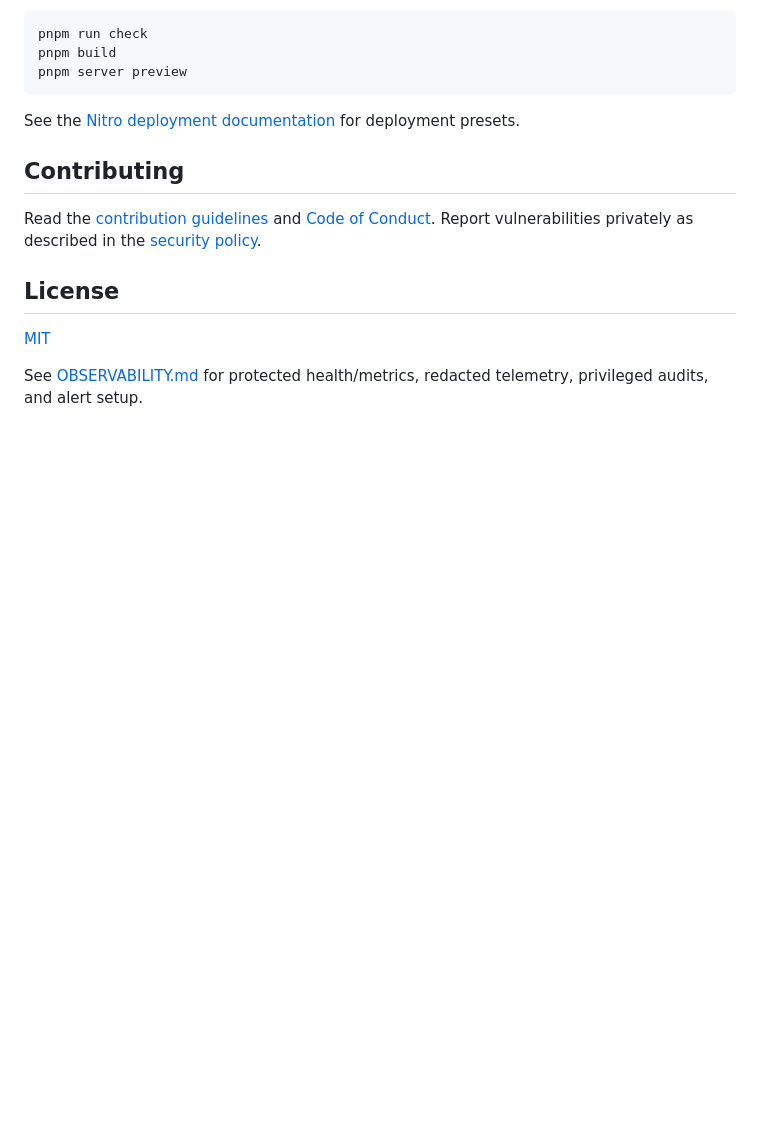
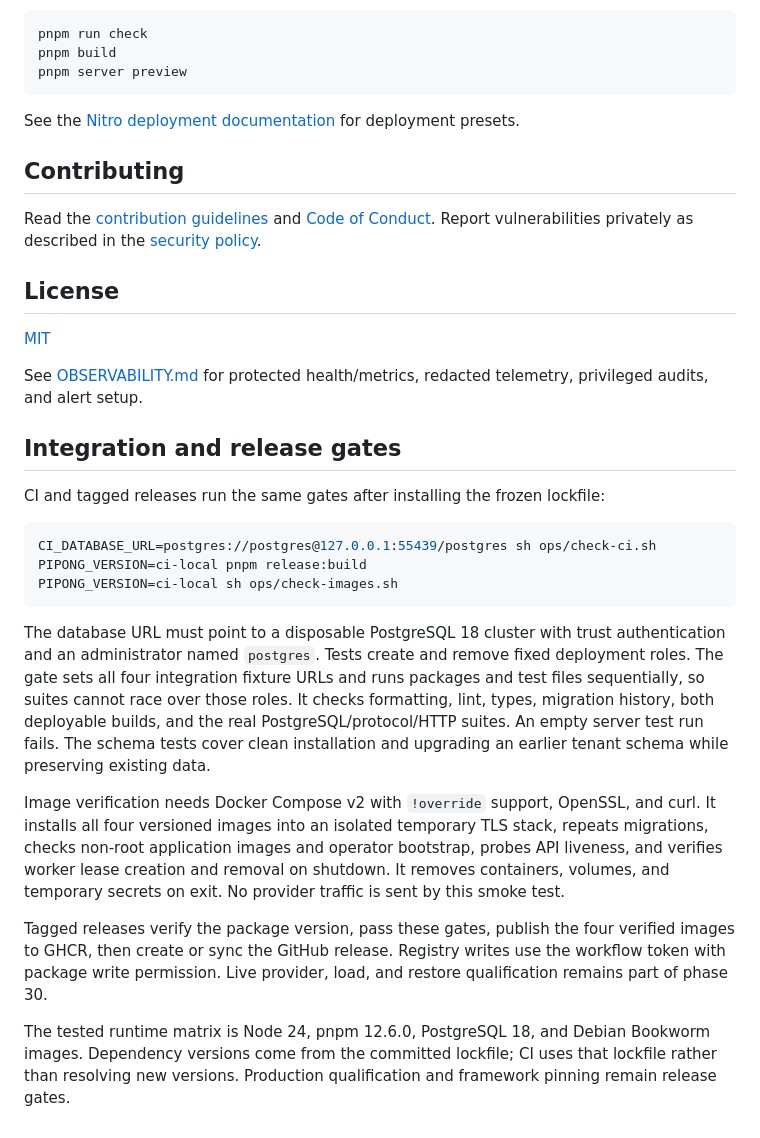
Before and after one commit to xcvzmoon/pipong, a Markdown page: README.md, the part around the change. Rendered like a GitHub page; blank space fills up the shorter version.

Commit message:
docs(ci): explain integration and image verification gates

````diff
--- a/README.md
+++ b/README.md
@@ -119,3 +119,39 @@ Read the [contribution guidelines](./CONTRIBUTING.md) and [Code of Conduct](./CO
 
 See [OBSERVABILITY.md](OBSERVABILITY.md) for protected health/metrics, redacted
 telemetry, privileged audits, and alert setup.
+
+## Integration and release gates
+
+CI and tagged releases run the same gates after installing the frozen lockfile:
+
+```sh
+CI_DATABASE_URL=postgres://postgres@127.0.0.1:55439/postgres sh ops/check-ci.sh
+PIPONG_VERSION=ci-local pnpm release:build
+PIPONG_VERSION=ci-local sh ops/check-images.sh
+```
+
+The database URL must point to a disposable PostgreSQL 18 cluster with trust
+authentication and an administrator named `postgres`. Tests create and remove
+fixed deployment roles. The gate sets all four integration fixture URLs and runs
+packages and test files sequentially, so suites cannot race over those roles.
+It checks formatting, lint, types, migration history, both deployable builds,
+and the real PostgreSQL/protocol/HTTP suites. An empty server test run fails.
+The schema tests cover clean installation and upgrading an earlier tenant schema
+while preserving existing data.
+
+Image verification needs Docker Compose v2 with `!override` support, OpenSSL,
+and curl. It installs all four versioned images into an isolated temporary TLS
+stack, repeats migrations, checks non-root application images and operator
+bootstrap, probes API liveness, and verifies worker lease creation and removal
+on shutdown. It removes containers, volumes, and temporary secrets on exit.
+No provider traffic is sent by this smoke test.
+
+Tagged releases verify the package version, pass these gates, publish the four
+verified images to GHCR, then create or sync the GitHub release. Registry writes
+use the workflow token with package write permission. Live provider, load, and
+restore qualification remains part of phase 30.
+
+The tested runtime matrix is Node 24, pnpm 12.6.0, PostgreSQL 18, and Debian
+Bookworm images. Dependency versions come from the committed lockfile; CI uses
+that lockfile rather than resolving new versions. Production qualification and
+framework pinning remain release gates.
````
Also changed, not shown: CONTRIBUTING.md (+3 -3 lines).
